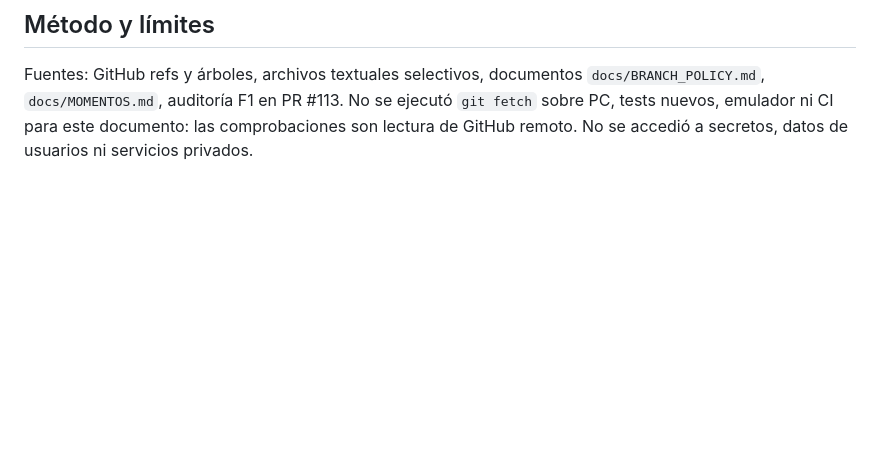
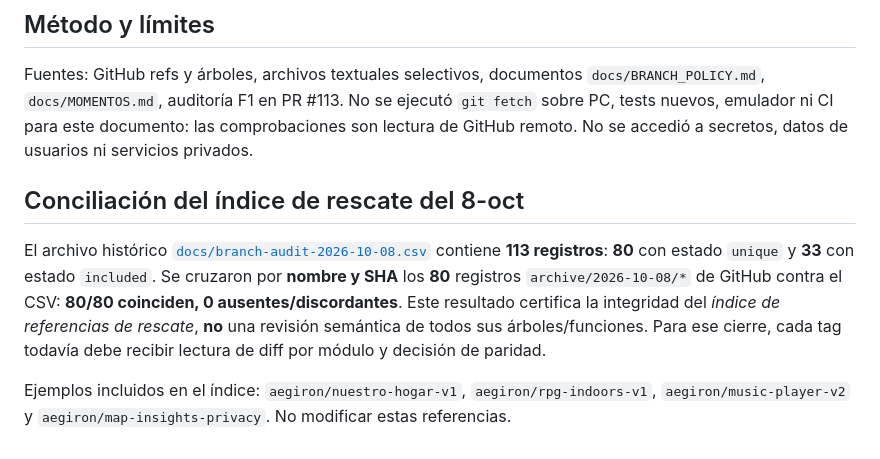
Before and after one commit to Berserky/Galaxia-de-girasoles, a Markdown page: docs/recovery/NG-4.1.1-LEGACY-INVENTORY.md, the part around the change. Drawn GitHub-style; blank space fills up the shorter version.

Commit message:
docs(recovery): reconcile all 80 archive tags with historical branch audit

```diff
--- a/docs/recovery/NG-4.1.1-LEGACY-INVENTORY.md
+++ b/docs/recovery/NG-4.1.1-LEGACY-INVENTORY.md
@@ -62,3 +62,9 @@ Las seis ramas legacy y las 80 refs `archive/2026-10-08/*` se comprobaron como e
 
 ## Método y límites
 Fuentes: GitHub refs y árboles, archivos textuales selectivos, documentos `docs/BRANCH_POLICY.md`, `docs/MOMENTOS.md`, auditoría F1 en PR #113. No se ejecutó `git fetch` sobre PC, tests nuevos, emulador ni CI para este documento: las comprobaciones son lectura de GitHub remoto. No se accedió a secretos, datos de usuarios ni servicios privados.
+
+## Conciliación del índice de rescate del 8-oct
+
+El archivo histórico [`docs/branch-audit-2026-10-08.csv`](../branch-audit-2026-10-08.csv) contiene **113 registros**: **80** con estado `unique` y **33** con estado `included`. Se cruzaron por **nombre y SHA** los **80** registros `archive/2026-10-08/*` de GitHub contra el CSV: **80/80 coinciden, 0 ausentes/discordantes**. Este resultado certifica la integridad del *índice de referencias de rescate*, **no** una revisión semántica de todos sus árboles/funciones. Para ese cierre, cada tag todavía debe recibir lectura de diff por módulo y decisión de paridad.
+
+Ejemplos incluidos en el índice: `aegiron/nuestro-hogar-v1`, `aegiron/rpg-indoors-v1`, `aegiron/music-player-v2` y `aegiron/map-insights-privacy`. No modificar estas referencias.
```
